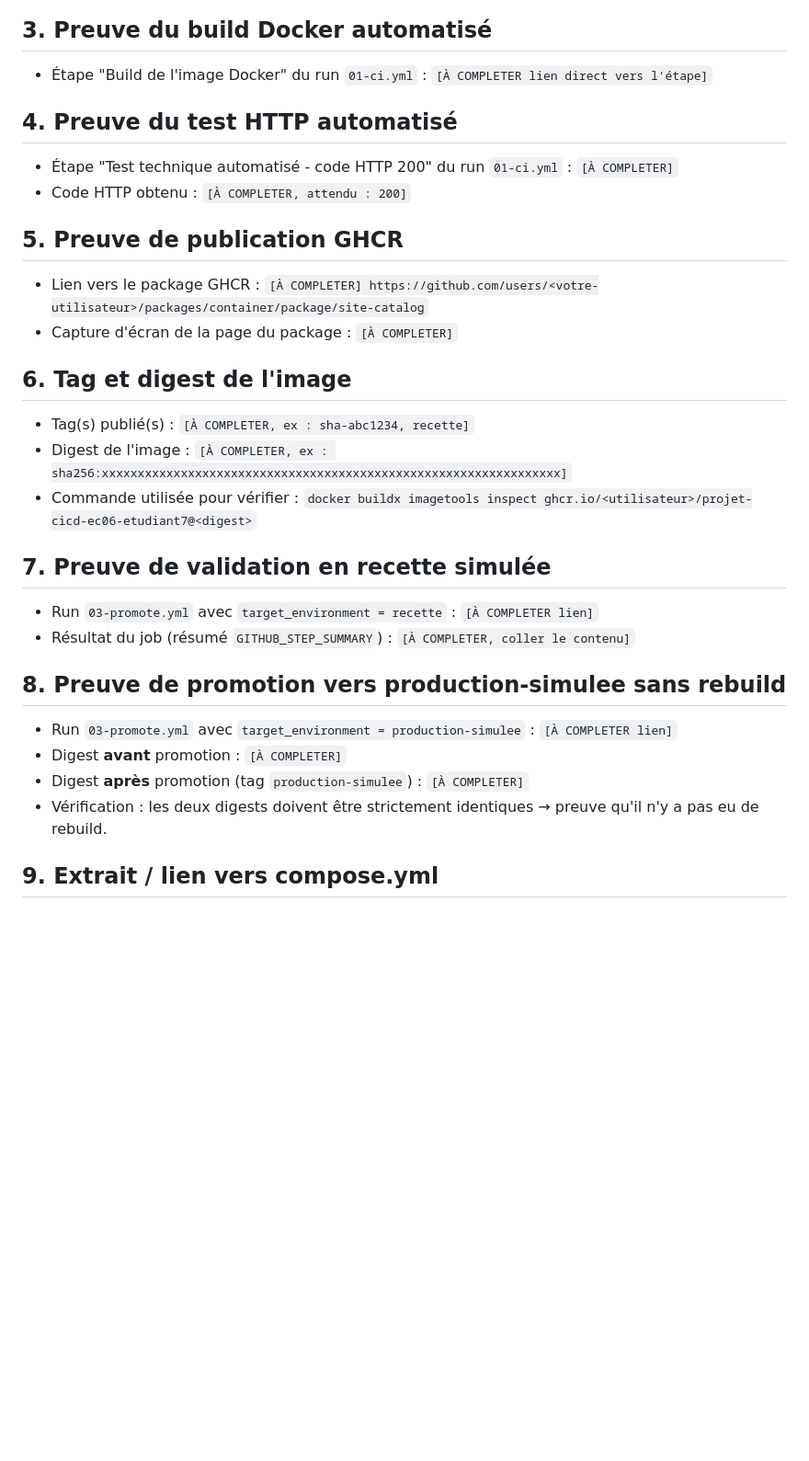
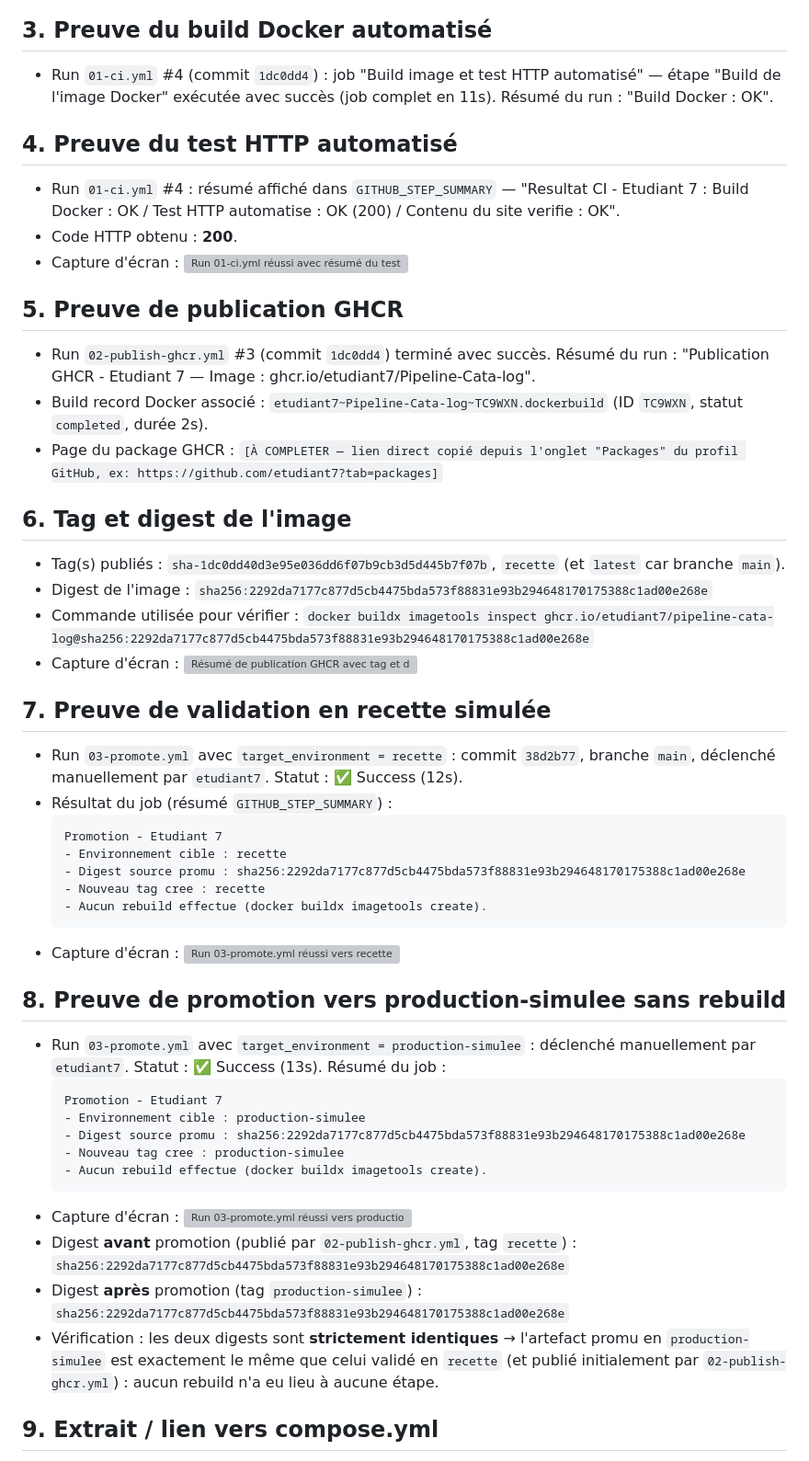
Before and after one commit to etudiant7/Pipeline-Cata-log, a Markdown page: docs/04-preuves.md, the part around one of its changes. Shown at 92% size. Rendered like a GitHub page; blank space fills up the shorter version; grey boxes are pictures that could not be loaded.

````diff
--- a/docs/04-preuves.md
+++ b/docs/04-preuves.md
@@ -25,36 +28,69 @@ Captures d'écran à ajouter dans `docs/screenshots/` (dossier à créer), par e
 
 ## 3. Preuve du build Docker automatisé
 
-- Étape "Build de l'image Docker" du run `01-ci.yml` : `[À COMPLETER lien direct vers l'étape]`
+- Run `01-ci.yml` #4 (commit `1dc0dd4`) : job "Build image et test HTTP automatisé" — étape
+  "Build de l'image Docker" exécutée avec succès (job complet en 11s). Résumé du run :
+  "Build Docker : OK".
 
 ## 4. Preuve du test HTTP automatisé
 
-- Étape "Test technique automatisé - code HTTP 200" du run `01-ci.yml` : `[À COMPLETER]`
-- Code HTTP obtenu : `[À COMPLETER, attendu : 200]`
+- Run `01-ci.yml` #4 : résumé affiché dans `GITHUB_STEP_SUMMARY` —
+  "Resultat CI - Etudiant 7 : Build Docker : OK / Test HTTP automatise : OK (200) / Contenu du
+  site verifie : OK".
+- Code HTTP obtenu : **200**.
+- Capture d'écran : ![Run 01-ci.yml réussi avec résumé du test HTTP](screenshots/execution-ci-reussie.png)
 
 ## 5. Preuve de publication GHCR
 
-- Lien vers le package GHCR : `[À COMPLETER] https://github.com/users/<votre-utilisateur>/packages/container/package/site-catalog`
-- Capture d'écran de la page du package : `[À COMPLETER]`
+- Run `02-publish-ghcr.yml` #3 (commit `1dc0dd4`) terminé avec succès. Résumé du run :
+  "Publication GHCR - Etudiant 7 — Image : ghcr.io/etudiant7/Pipeline-Cata-log".
+- Build record Docker associé : `etudiant7~Pipeline-Cata-log~TC9WXN.dockerbuild`
+  (ID `TC9WXN`, statut `completed`, durée 2s).
+- Page du package GHCR : `[À COMPLETER — lien direct copié depuis l'onglet "Packages" du profil
+  GitHub, ex: https://github.com/etudiant7?tab=packages]`
 
 ## 6. Tag et digest de l'image
 
-- Tag(s) publié(s) : `[À COMPLETER, ex : sha-abc1234, recette]`
-- Digest de l'image : `[À COMPLETER, ex : sha256:xxxxxxxxxxxxxxxxxxxxxxxxxxxxxxxxxxxxxxxxxxxxxxxxxxxxxxxxxxxxxxxx]`
-- Commande utilisée pour vérifier : `docker buildx imagetools inspect ghcr.io/<utilisateur>/projet-cicd-ec06-etudiant7@<digest>`
+- Tag(s) publiés : `sha-1dc0dd40d3e95e036dd6f07b9cb3d5d445b7f07b`, `recette` (et `latest` car
+  branche `main`).
+- Digest de l'image : `sha256:2292da7177c877d5cb4475bda573f88831e93b294648170175388c1ad00e268e`
+- Commande utilisée pour vérifier :
+  `docker buildx imagetools inspect ghcr.io/etudiant7/pipeline-cata-log@sha256:2292da7177c877d5cb4475bda573f88831e93b294648170175388c1ad00e268e`
+- Capture d'écran : ![Résumé de publication GHCR avec tag et digest](screenshots/resume-publication-ghcr.png)
 
 ## 7. Preuve de validation en recette simulée
 
-- Run `03-promote.yml` avec `target_environment = recette` : `[À COMPLETER lien]`
-- Résultat du job (résumé `GITHUB_STEP_SUMMARY`) : `[À COMPLETER, coller le contenu]`
+- Run `03-promote.yml` avec `target_environment = recette` : commit `38d2b77`, branche `main`,
+  déclenché manuellement par `etudiant7`. Statut : ✅ Success (12s).
+- Résultat du job (résumé `GITHUB_STEP_SUMMARY`) :
+  ```
+  Promotion - Etudiant 7
+  - Environnement cible : recette
+  - Digest source promu : sha256:2292da7177c877d5cb4475bda573f88831e93b294648170175388c1ad00e268e
+  - Nouveau tag cree : recette
+  - Aucun rebuild effectue (docker buildx imagetools create).
+  ```
+- Capture d'écran : ![Run 03-promote.yml réussi vers recette](screenshots/03-promote-recette-success.png)
 
 ## 8. Preuve de promotion vers production-simulee sans rebuild
 
-- Run `03-promote.yml` avec `target_environment = production-simulee` : `[À COMPLETER lien]`
-- Digest **avant** promotion : `[À COMPLETER]`
-- Digest **après** promotion (tag `production-simulee`) : `[À COMPLETER]`
-- Vérification : les deux digests doivent être strictement identiques → preuve qu'il n'y a pas
-  eu de rebuild.
+- Run `03-promote.yml` avec `target_environment = production-simulee` : déclenché manuellement
+  par `etudiant7`. Statut : ✅ Success (13s). Résumé du job :
+  ```
+  Promotion - Etudiant 7
+  - Environnement cible : production-simulee
+  - Digest source promu : sha256:2292da7177c877d5cb4475bda573f88831e93b294648170175388c1ad00e268e
+  - Nouveau tag cree : production-simulee
+  - Aucun rebuild effectue (docker buildx imagetools create).
+  ```
+- Capture d'écran : ![Run 03-promote.yml réussi vers production-simulee](screenshots/03-promote-production-success.png)
+- Digest **avant** promotion (publié par `02-publish-ghcr.yml`, tag `recette`) :
+  `sha256:2292da7177c877d5cb4475bda573f88831e93b294648170175388c1ad00e268e`
+- Digest **après** promotion (tag `production-simulee`) :
+  `sha256:2292da7177c877d5cb4475bda573f88831e93b294648170175388c1ad00e268e`
+- Vérification : les deux digests sont **strictement identiques** → l'artefact promu en
+  `production-simulee` est exactement le même que celui validé en `recette` (et publié
+  initialement par `02-publish-ghcr.yml`) : aucun rebuild n'a eu lieu à aucune étape.
 
 ## 9. Extrait / lien vers compose.yml
 
````
Also changed, not shown: other parts of docs/04-preuves.md (+40 -13 lines).
